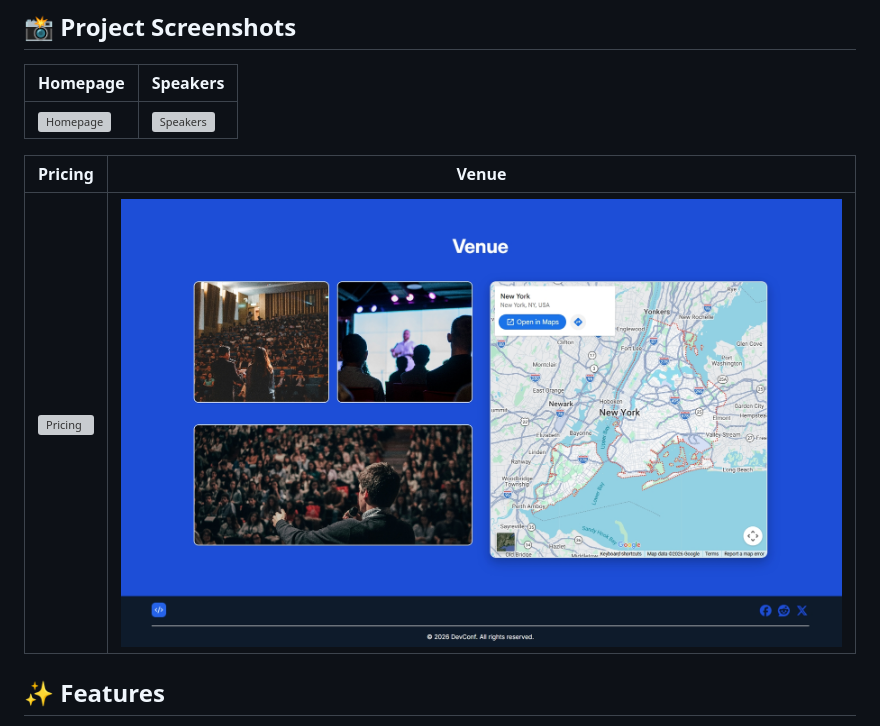
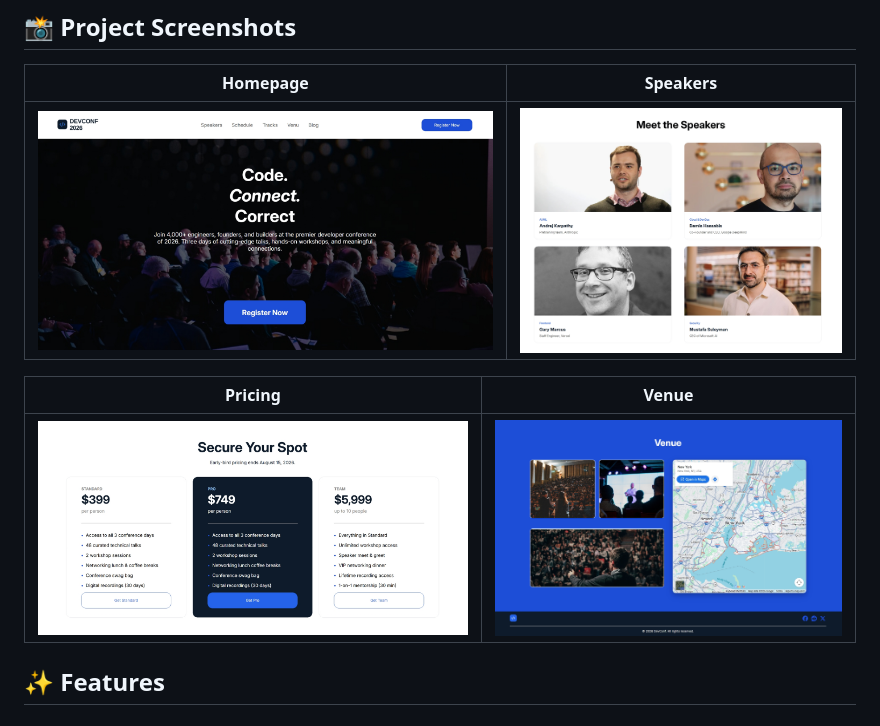
Before and after one commit to encodeshohan/DevConf-2026, a Markdown page: README.md, the part around the change. Drawn GitHub-style; grey boxes are pictures that could not be loaded.

```diff
--- a/README.md
+++ b/README.md
@@ -10,11 +10,11 @@ A modern and responsive **DevConf 2026 conference landing page** built with **HT
 
 | Homepage | Speakers |
 |---|---|
-| ![Homepage](./Screenshot/1.first.jpegfirst.jpeg) | ![Speakers](./Screenshot/2.second.jpegsecond.jpeg) |
+| ![Homepage](./Screenshot/1.first.jpeg) | ![Speakers](./Screenshot/2.second.jpeg) |
 
 | Pricing | Venue |
 |---|---|
-| ![Pricing](./Screenshot/3.third.jpegthird.jpeg) | ![Venue](./Screenshot/4.fourth.jpeg) |
+| ![Pricing](./Screenshot/3.third.jpeg) | ![Venue](./Screenshot/4.fourth.jpeg) |
 
 ## ✨ Features
 
```
